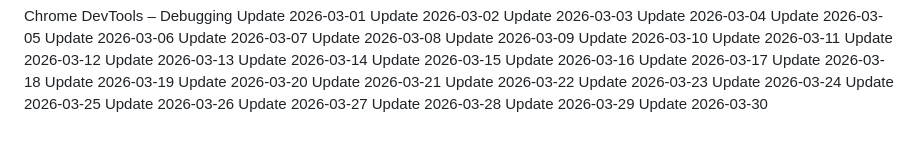
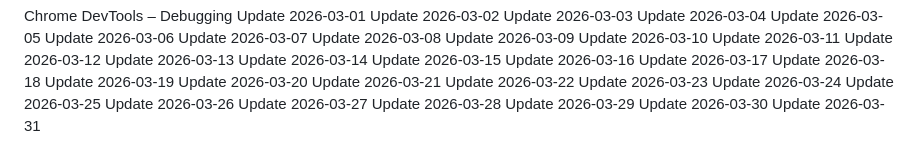
Before and after one commit to j2608/mini-project, a Markdown page: README.md, the part around the change. Drawn GitHub-style.

Commit message:
updated UI on 2026-03-31

```diff
--- a/README.md
+++ b/README.md
@@ -383,3 +383,4 @@ Update 2026-03-27
 Update 2026-03-28
 Update 2026-03-29
 Update 2026-03-30
+Update 2026-03-31
```
